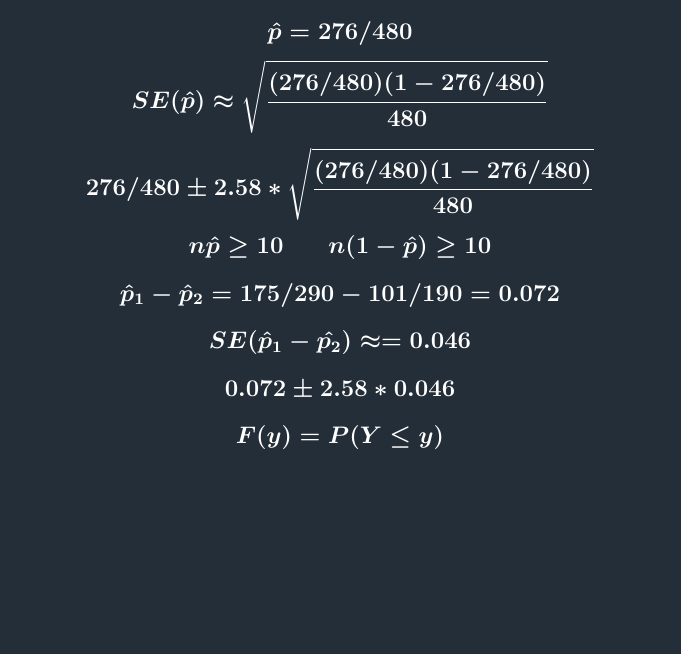
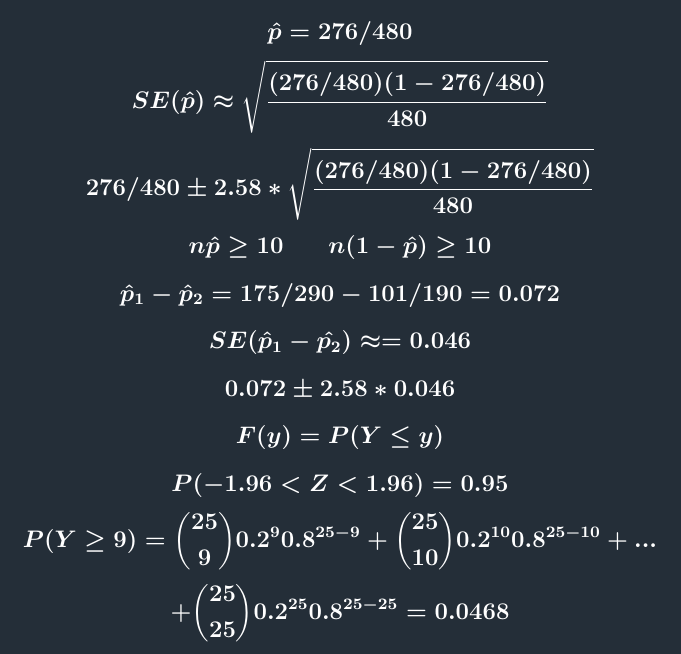
Before and after one commit to jbpost2/ST-370, a LaTeX document (Unit2/plots_tex/TexForMathPCM2.tex): part of page 5 of 5, cut so that both start at the same text, the shorter picture padded with empty space. Compiled offline with pdfLaTeX; a LaTeX package or settings file that is missing is left out.

Commit message:
Scripts for 2 finished being edited

```diff
--- a/Unit2/plots_tex/TexForMathPCM2.tex
+++ b/Unit2/plots_tex/TexForMathPCM2.tex
@@ -110,6 +110,9 @@ $$\boldsymbol{\hat{p}_1 - \hat{p}_2 = 175/290 - 101/190 = 0.072}$$
 $$\boldsymbol{SE(\hat{p}_1-\hat{p_2})\approx = 0.046}$$
 $$\boldsymbol{0.072\pm 2.58*0.046}$$
 $$\boldsymbol{F(y) = P(Y\leq y)}$$
+$$\boldsymbol{P(-1.96 < Z < 1.96) = 0.95}$$
+$$\boldsymbol{P(Y\geq 9) =\binom{25}{9}0.2^9 0.8^{25-9} + \binom{25}{10}0.2^{10} 0.8^{25-10} + ... }$$
+$$\boldsymbol{+ \binom{25}{25}0.2^{25} 0.8^{25-25}= 0.0468}$$
 }}
 \end{document}
 
```
Also changed, not shown: Unit2/plots_tex/TexForMathPCM2.pdf, 2 other files.
